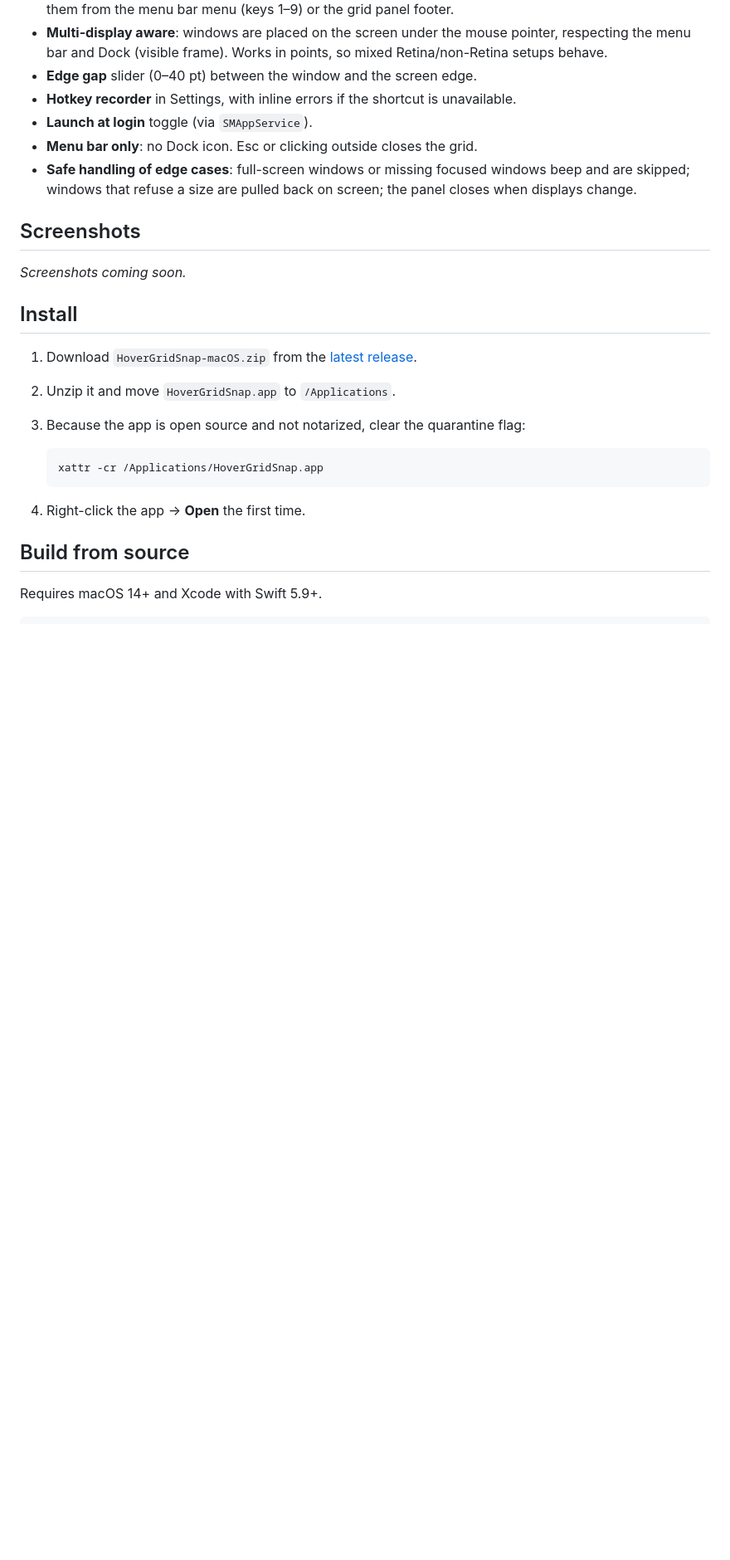
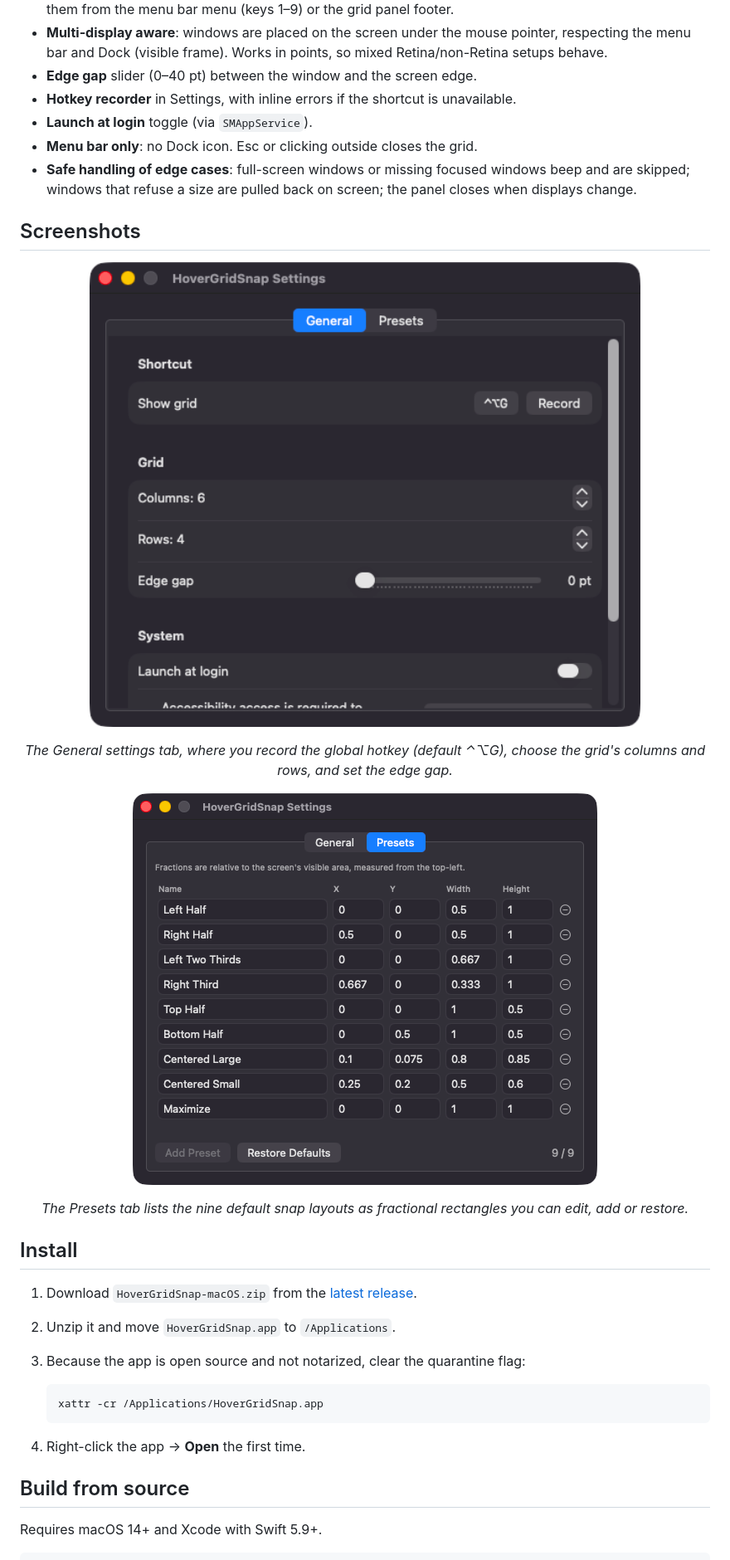
Before and after one commit to turhe123/hover-grid-snap, a Markdown page: README.md, the part around one of its changes. Shown at 83% size. Rendered like a GitHub page; pictures changed too: docs/screenshots/01-settings.png (added), docs/screenshots/02-presets.png (added); blank space fills up the shorter version.

Commit message:
Add screenshots and landing page (GitHub Pages)
Co-Authored-By: Claude Fable 5.1 <noreply@anthropic.com>

```diff
--- a/README.md
+++ b/README.md
@@ -27,7 +29,13 @@ HoverGridSnap is a free, open-source, 100% native, backend-free alternative to p
 
 ## Screenshots
 
-_Screenshots coming soon._
+<p align="center"><img src="docs/screenshots/01-settings.png" alt="HoverGridSnap General settings with hotkey, grid size and edge gap" width="720"></p>
+
+<p align="center"><em>The General settings tab, where you record the global hotkey (default ⌃⌥G), choose the grid&#x27;s columns and rows, and set the edge gap.</em></p>
+
+<p align="center"><img src="docs/screenshots/02-presets.png" alt="HoverGridSnap preset editor listing nine window layouts" width="560"></p>
+
+<p align="center"><em>The Presets tab lists the nine default snap layouts as fractional rectangles you can edit, add or restore.</em></p>
 
 ## Install
 
```
Also changed, not shown: other parts of README.md (+2 -0 lines), docs/assets/icon.png (added), 7 other files.
